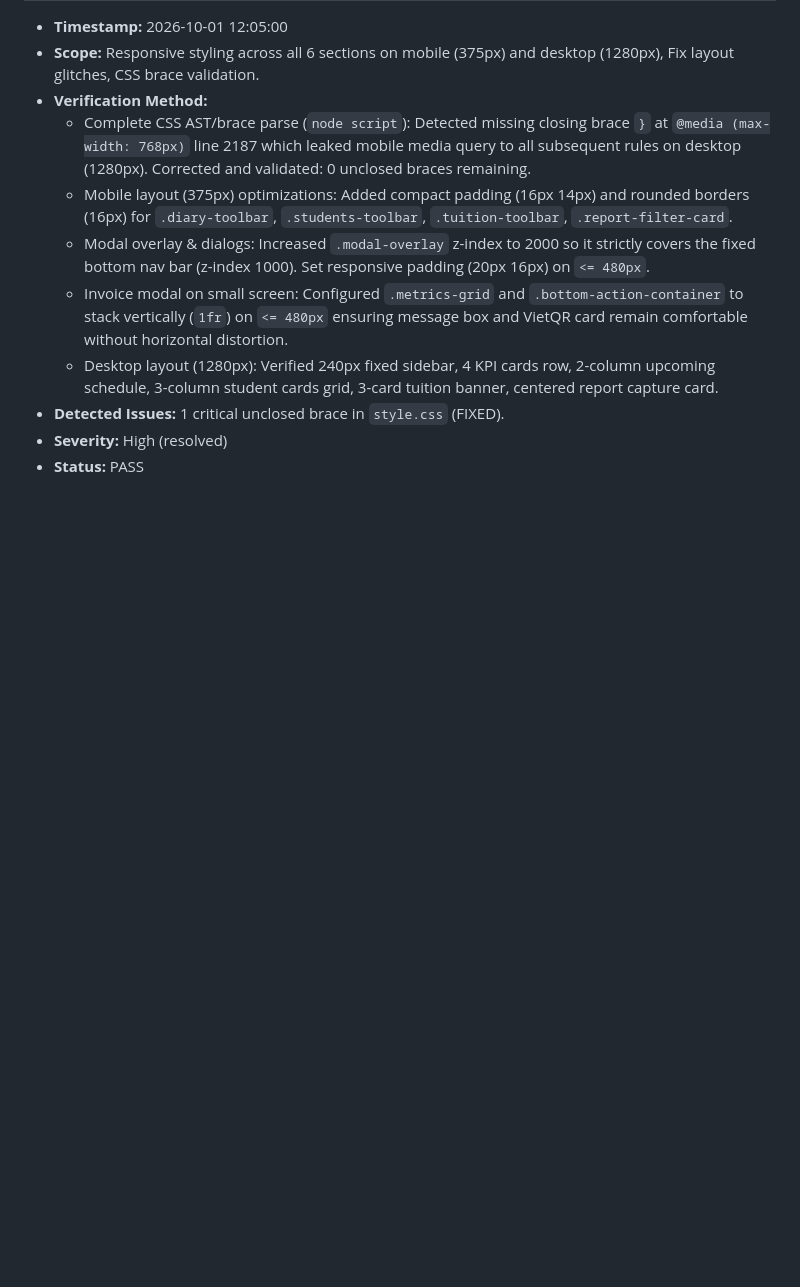
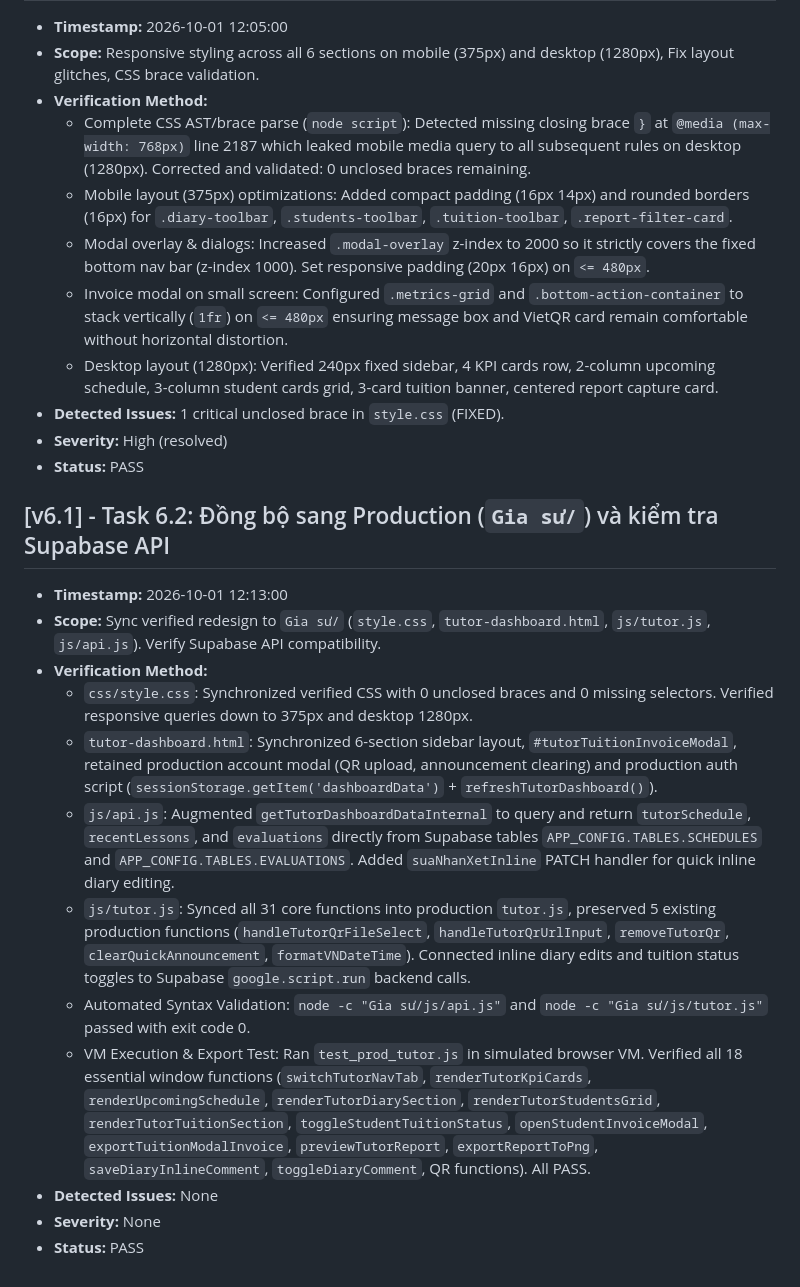
Before and after one commit to zun3017/butphadiemso, a Markdown page: Report/TEST_REPORT.md, the part around the change. Rendered like a GitHub page; blank space fills up the shorter version.

Commit message:
docs: complete 100% of tasks after finishing task 6.2 sync to production

```diff
--- a/Report/TEST_REPORT.md
+++ b/Report/TEST_REPORT.md
@@ -103,3 +103,17 @@
 - **Detected Issues:** 1 critical unclosed brace in `style.css` (FIXED).
 - **Severity:** High (resolved)
 - **Status:** PASS
+
+## [v6.1] - Task 6.2: Đồng bộ sang Production (`Gia sư/`) và kiểm tra Supabase API
+- **Timestamp:** 2026-10-01 12:13:00
+- **Scope:** Sync verified redesign to `Gia sư/` (`style.css`, `tutor-dashboard.html`, `js/tutor.js`, `js/api.js`). Verify Supabase API compatibility.
+- **Verification Method:**
+  - `css/style.css`: Synchronized verified CSS with 0 unclosed braces and 0 missing selectors. Verified responsive queries down to 375px and desktop 1280px.
+  - `tutor-dashboard.html`: Synchronized 6-section sidebar layout, `#tutorTuitionInvoiceModal`, retained production account modal (QR upload, announcement clearing) and production auth script (`sessionStorage.getItem('dashboardData')` + `refreshTutorDashboard()`).
+  - `js/api.js`: Augmented `getTutorDashboardDataInternal` to query and return `tutorSchedule`, `recentLessons`, and `evaluations` directly from Supabase tables `APP_CONFIG.TABLES.SCHEDULES` and `APP_CONFIG.TABLES.EVALUATIONS`. Added `suaNhanXetInline` PATCH handler for quick inline diary editing.
+  - `js/tutor.js`: Synced all 31 core functions into production `tutor.js`, preserved 5 existing production functions (`handleTutorQrFileSelect`, `handleTutorQrUrlInput`, `removeTutorQr`, `clearQuickAnnouncement`, `formatVNDateTime`). Connected inline diary edits and tuition status toggles to Supabase `google.script.run` backend calls.
+  - Automated Syntax Validation: `node -c "Gia sư/js/api.js"` and `node -c "Gia sư/js/tutor.js"` passed with exit code 0.
+  - VM Execution & Export Test: Ran `test_prod_tutor.js` in simulated browser VM. Verified all 18 essential window functions (`switchTutorNavTab`, `renderTutorKpiCards`, `renderUpcomingSchedule`, `renderTutorDiarySection`, `renderTutorStudentsGrid`, `renderTutorTuitionSection`, `toggleStudentTuitionStatus`, `openStudentInvoiceModal`, `exportTuitionModalInvoice`, `previewTutorReport`, `exportReportToPng`, `saveDiaryInlineComment`, `toggleDiaryComment`, QR functions). All PASS.
+- **Detected Issues:** None
+- **Severity:** None
+- **Status:** PASS
```
Also changed, not shown: Report/PROGRESS.md (+10 -16 lines), Report/TASKS.md (+4 -4 lines).
